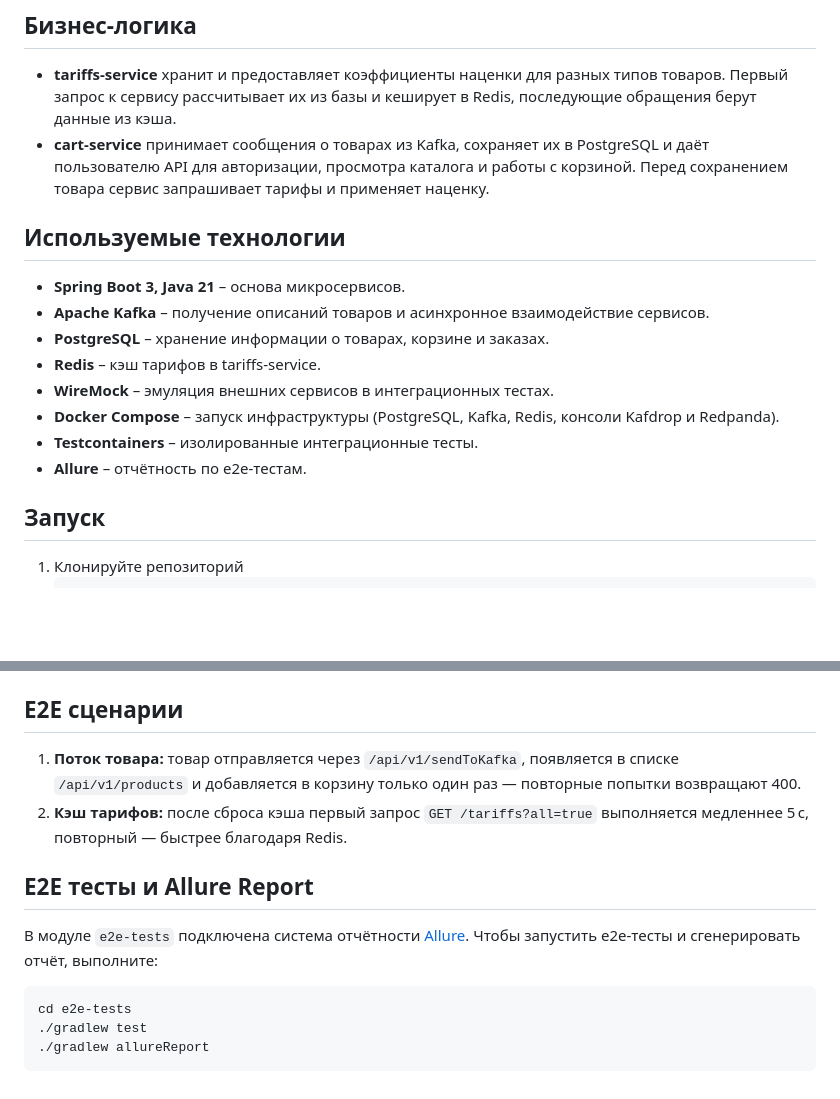
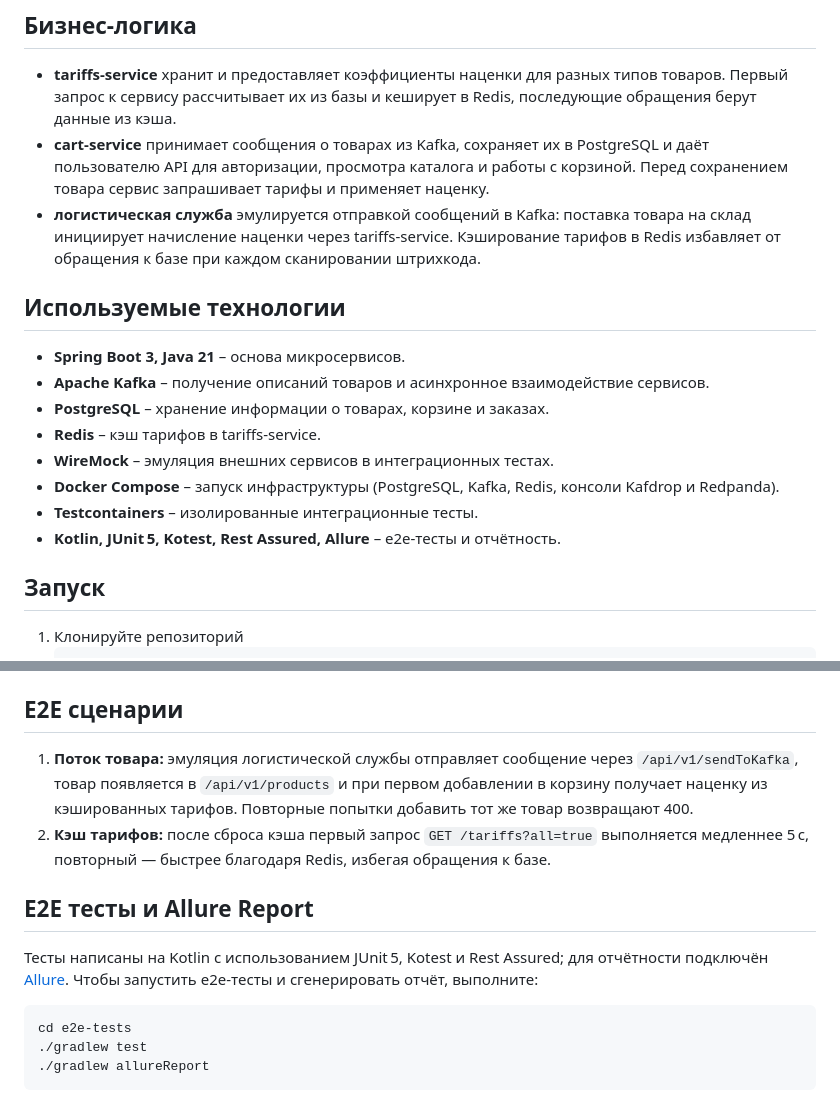
Before and after one commit to golenev/store-app-microservices, a Markdown page: README.md, 2 parts joined by grey strips. GitHub-like rendering; blank space fills up the shorter version.

Commit message:
docs: clarify logistics flow and testing stack

````diff
--- a/README.md
+++ b/README.md
@@ -5,6 +5,7 @@
 ## Бизнес-логика
 - **tariffs-service** хранит и предоставляет коэффициенты наценки для разных типов товаров. Первый запрос к сервису рассчитывает их из базы и кеширует в Redis, последующие обращения берут данные из кэша.
 - **cart-service** принимает сообщения о товарах из Kafka, сохраняет их в PostgreSQL и даёт пользователю API для авторизации, просмотра каталога и работы с корзиной. Перед сохранением товара сервис запрашивает тарифы и применяет наценку.
+- **логистическая служба** эмулируется отправкой сообщений в Kafka: поставка товара на склад инициирует начисление наценки через tariffs-service. Кэширование тарифов в Redis избавляет от обращения к базе при каждом сканировании штрихкода.
 
 ## Используемые технологии
 - **Spring Boot 3, Java 21** – основа микросервисов.
@@ -14,7 +15,7 @@
 - **WireMock** – эмуляция внешних сервисов в интеграционных тестах.
 - **Docker Compose** – запуск инфраструктуры (PostgreSQL, Kafka, Redis, консоли Kafdrop и Redpanda).
 - **Testcontainers** – изолированные интеграционные тесты.
-- **Allure** – отчётность по e2e-тестам.
+- **Kotlin, JUnit 5, Kotest, Rest Assured, Allure** – e2e‑тесты и отчётность.
 
 ## Запуск
 1. Клонируйте репозиторий
@@ -50,11 +51,11 @@
 Остановить инфраструктуру можно командой `docker-compose down`.
 
 ## E2E сценарии
-1. **Поток товара:** товар отправляется через `/api/v1/sendToKafka`, появляется в списке `/api/v1/products` и добавляется в корзину только один раз — повторные попытки возвращают 400.
-2. **Кэш тарифов:** после сброса кэша первый запрос `GET /tariffs?all=true` выполняется медленнее 5 с, повторный — быстрее благодаря Redis.
+1. **Поток товара:** эмуляция логистической службы отправляет сообщение через `/api/v1/sendToKafka`, товар появляется в `/api/v1/products` и при первом добавлении в корзину получает наценку из кэшированных тарифов. Повторные попытки добавить тот же товар возвращают 400.
+2. **Кэш тарифов:** после сброса кэша первый запрос `GET /tariffs?all=true` выполняется медленнее 5 с, повторный — быстрее благодаря Redis, избегая обращения к базе.
 
 ## E2E тесты и Allure Report
-В модуле `e2e-tests` подключена система отчётности [Allure](https://github.com/allure-framework/allure2).
+Тесты написаны на Kotlin с использованием JUnit 5, Kotest и Rest Assured; для отчётности подключён [Allure](https://github.com/allure-framework/allure2).
 Чтобы запустить e2e-тесты и сгенерировать отчёт, выполните:
 ```bash
 cd e2e-tests
````
